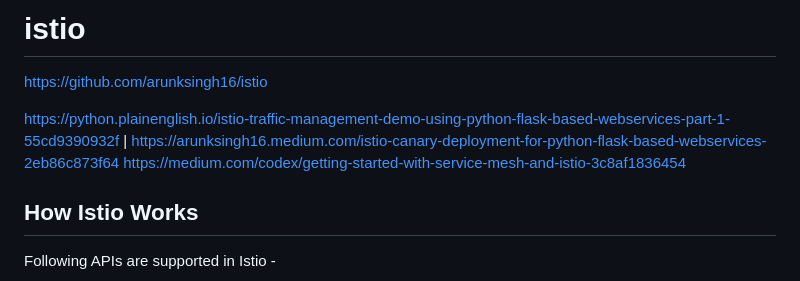
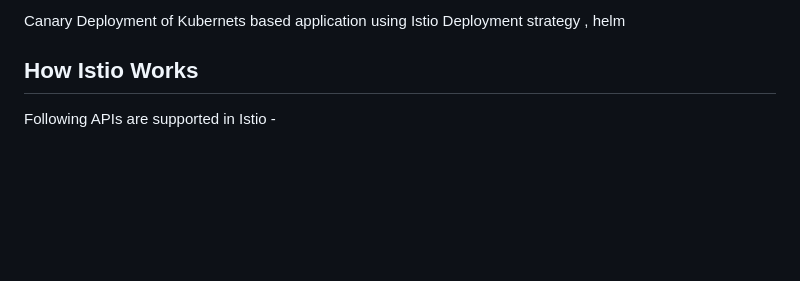
Before and after one commit to shobitgg/Istio-Microservice-Python-Flask-Kubernetes-DevOps-Istio-CanaryDeploymentStrategy-, a Markdown page: README.md, the part around the change. Drawn GitHub-style; blank space fills up the shorter version.

```diff
--- a/README.md
+++ b/README.md
@@ -1,9 +1,4 @@
-# istio
-https://github.com/arunksingh16/istio
-
-https://python.plainenglish.io/istio-traffic-management-demo-using-python-flask-based-webservices-part-1-55cd9390932f | https://arunksingh16.medium.com/istio-canary-deployment-for-python-flask-based-webservices-2eb86c873f64 https://medium.com/codex/getting-started-with-service-mesh-and-istio-3c8af1836454
-
-
+Canary Deployment of Kubernets based application using Istio Deployment strategy , helm
 ## How Istio Works
 
 Following APIs are supported in Istio -
```
